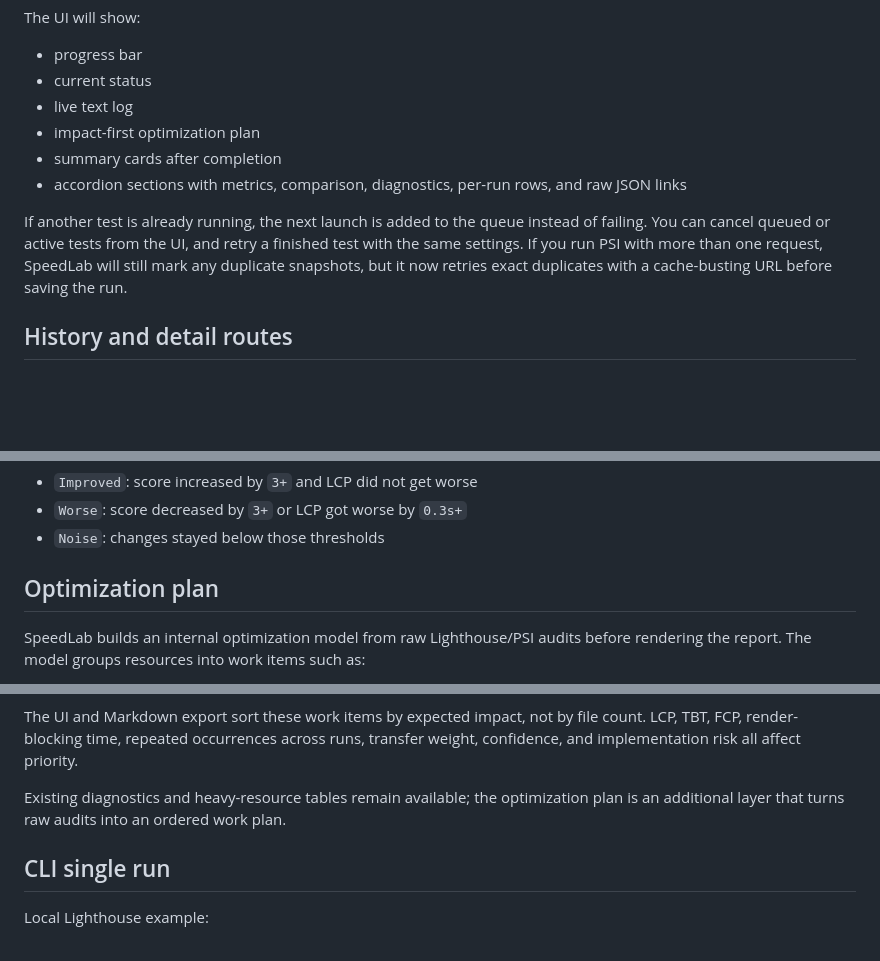
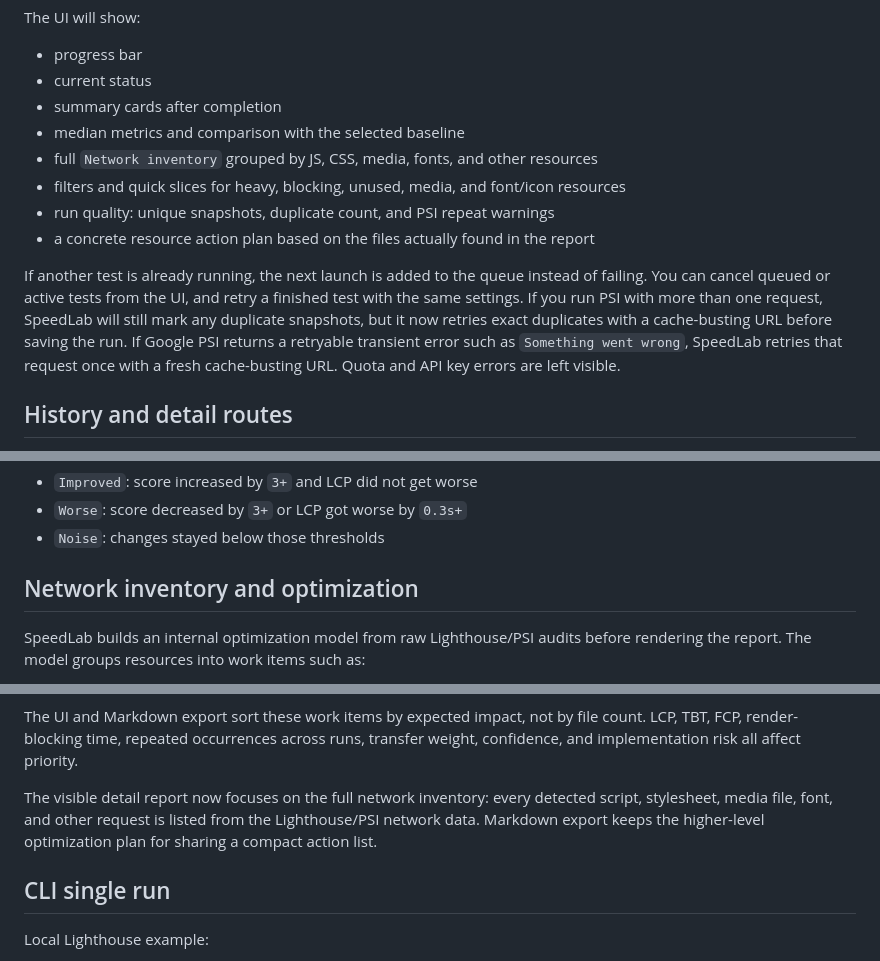
Before and after one commit to dmtrij/SpeedLab, a Markdown page: README.md, 3 parts joined by grey strips. GitHub-like rendering; blank space fills up the shorter version.

Commit message:
docs: update SpeedLab project status

```diff
--- a/README.md
+++ b/README.md
@@ -114,14 +114,17 @@ The UI will show:
 
 - progress bar
 - current status
-- live text log
-- impact-first optimization plan
 - summary cards after completion
-- accordion sections with metrics, comparison, diagnostics, per-run rows, and raw JSON links
+- median metrics and comparison with the selected baseline
+- full `Network inventory` grouped by JS, CSS, media, fonts, and other resources
+- filters and quick slices for heavy, blocking, unused, media, and font/icon resources
+- run quality: unique snapshots, duplicate count, and PSI repeat warnings
+- a concrete resource action plan based on the files actually found in the report
 
 If another test is already running, the next launch is added to the queue instead of failing.
 You can cancel queued or active tests from the UI, and retry a finished test with the same settings.
 If you run PSI with more than one request, SpeedLab will still mark any duplicate snapshots, but it now retries exact duplicates with a cache-busting URL before saving the run.
+If Google PSI returns a retryable transient error such as `Something went wrong`, SpeedLab retries that request once with a fresh cache-busting URL. Quota and API key errors are left visible.
 
 ## History and detail routes
 
@@ -209,7 +212,7 @@ Rules:
 - `Worse`: score decreased by `3+` or LCP got worse by `0.3s+`
 - `Noise`: changes stayed below those thresholds
 
-## Optimization plan
+## Network inventory and optimization
 
 SpeedLab builds an internal optimization model from raw Lighthouse/PSI audits before rendering the report.
 The model groups resources into work items such as:
@@ -225,7 +228,7 @@ The model groups resources into work items such as:
 
 The UI and Markdown export sort these work items by expected impact, not by file count. LCP, TBT, FCP, render-blocking time, repeated occurrences across runs, transfer weight, confidence, and implementation risk all affect priority.
 
-Existing diagnostics and heavy-resource tables remain available; the optimization plan is an additional layer that turns raw audits into an ordered work plan.
+The visible detail report now focuses on the full network inventory: every detected script, stylesheet, media file, font, and other request is listed from the Lighthouse/PSI network data. Markdown export keeps the higher-level optimization plan for sharing a compact action list.
 
 ## CLI single run
 
```
Also changed, not shown: PROJECT_STATUS.md (+113 -81 lines), TEST_PLAN.md (+25 -1 lines).
